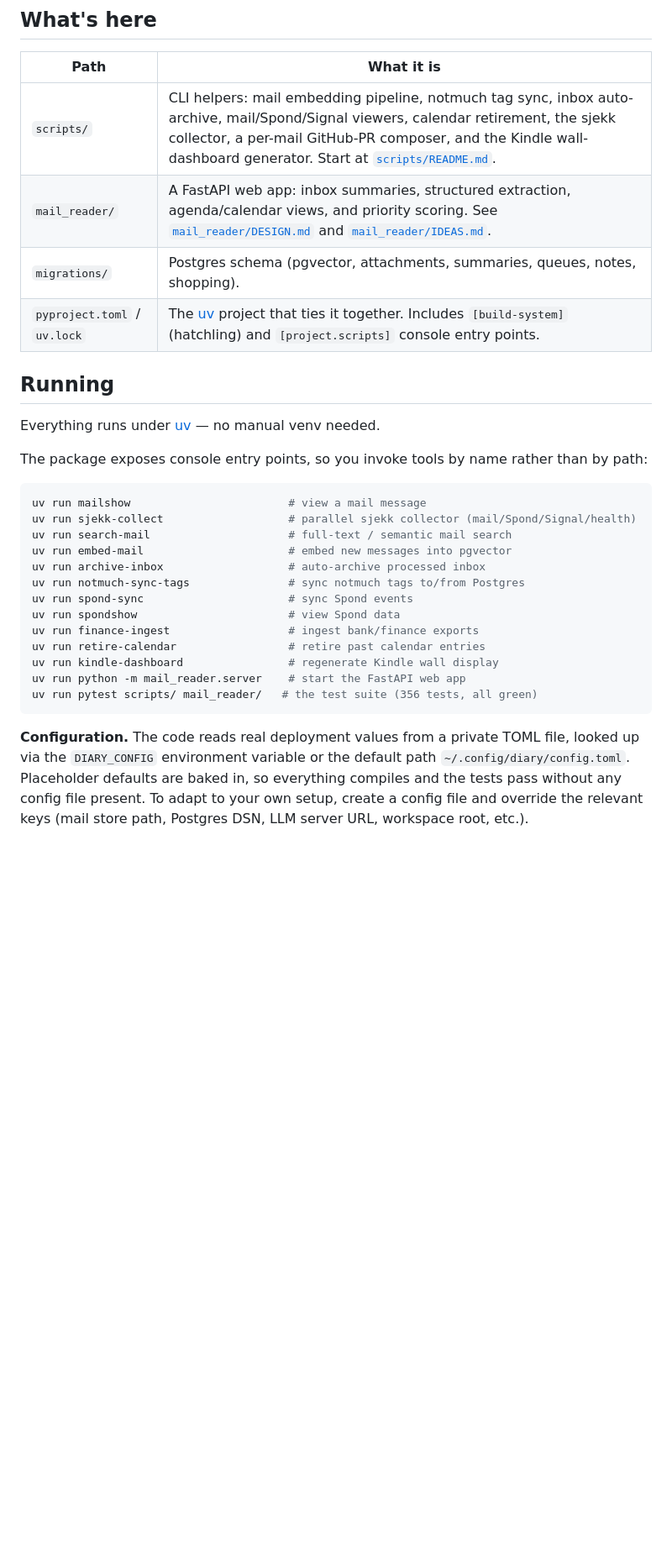
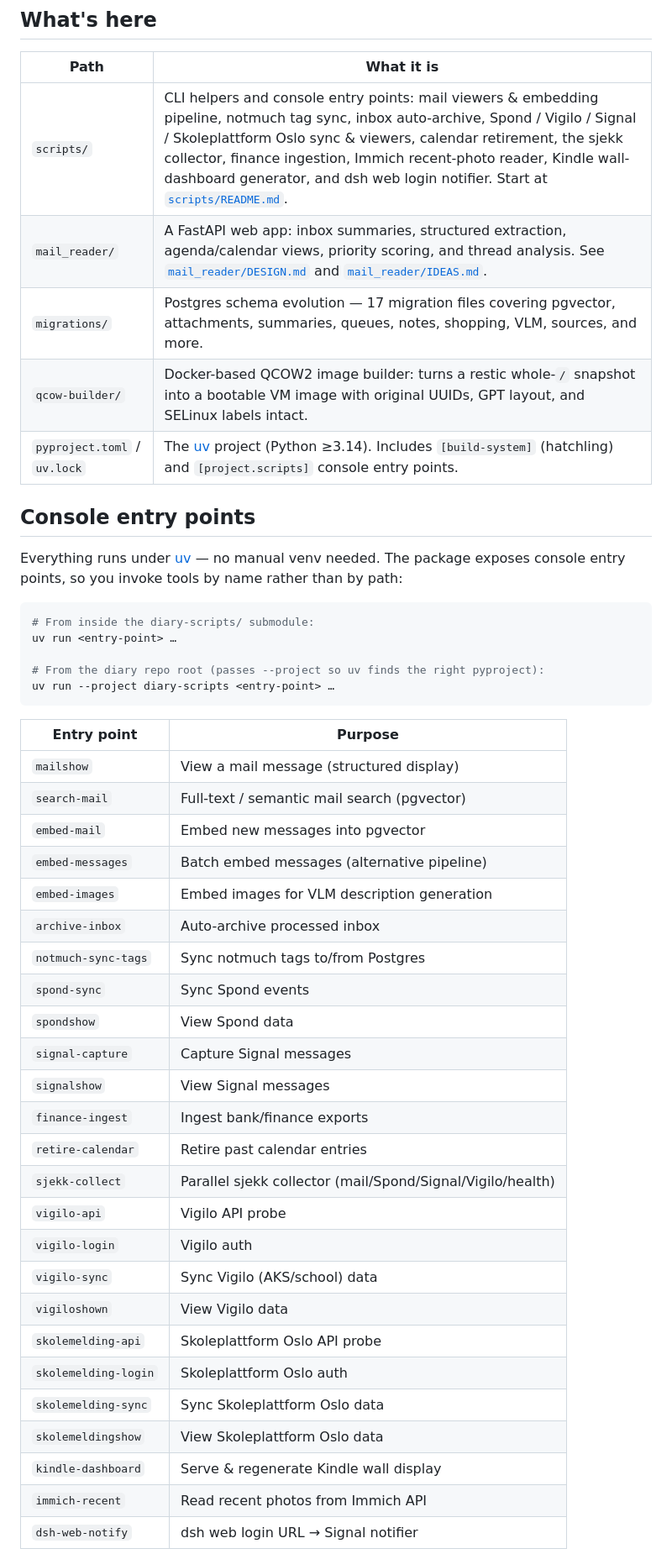
Before and after one commit to kristofferkoch/diary-scripts, a Markdown page: README.md, the part around one of its changes. Shown at 84% size. Rendered like a GitHub page; blank space fills up the shorter version.

Commit message:
TOOLS: update README — entry point table, qcow-builder, skolemelding, all current tools

````diff
--- a/README.md
+++ b/README.md
@@ -19,37 +19,51 @@ Postgres + [pgvector](https://github.com/pgvector/pgvector), and a local LLM.
 
 | Path | What it is |
 |------|------------|
-| `scripts/` | CLI helpers: mail embedding pipeline, notmuch tag sync, inbox auto-archive, mail/Spond/Signal viewers, calendar retirement, the sjekk collector, a per-mail GitHub-PR composer, and the Kindle wall-dashboard generator. Start at [`scripts/README.md`](scripts/README.md). |
-| `mail_reader/` | A FastAPI web app: inbox summaries, structured extraction, agenda/calendar views, and priority scoring. See [`mail_reader/DESIGN.md`](mail_reader/DESIGN.md) and [`mail_reader/IDEAS.md`](mail_reader/IDEAS.md). |
-| `migrations/` | Postgres schema (pgvector, attachments, summaries, queues, notes, shopping). |
-| `pyproject.toml` / `uv.lock` | The [uv](https://docs.astral.sh/uv/) project that ties it together. Includes `[build-system]` (hatchling) and `[project.scripts]` console entry points. |
+| `scripts/` | CLI helpers and console entry points: mail viewers & embedding pipeline, notmuch tag sync, inbox auto-archive, Spond / Vigilo / Signal / Skoleplattform Oslo sync & viewers, calendar retirement, the sjekk collector, finance ingestion, Immich recent-photo reader, Kindle wall-dashboard generator, and dsh web login notifier. Start at [`scripts/README.md`](scripts/README.md). |
+| `mail_reader/` | A FastAPI web app: inbox summaries, structured extraction, agenda/calendar views, priority scoring, and thread analysis. See [`mail_reader/DESIGN.md`](mail_reader/DESIGN.md) and [`mail_reader/IDEAS.md`](mail_reader/IDEAS.md). |
+| `migrations/` | Postgres schema evolution — 17 migration files covering pgvector, attachments, summaries, queues, notes, shopping, VLM, sources, and more. |
+| `qcow-builder/` | Docker-based QCOW2 image builder: turns a restic whole-`/` snapshot into a bootable VM image with original UUIDs, GPT layout, and SELinux labels intact. |
+| `pyproject.toml` / `uv.lock` | The [uv](https://docs.astral.sh/uv/) project (Python ≥3.14). Includes `[build-system]` (hatchling) and `[project.scripts]` console entry points. |
 
-## Running
+## Console entry points
 
 Everything runs under [uv](https://docs.astral.sh/uv/) — no manual venv needed.
-
 The package exposes console entry points, so you invoke tools by name rather
 than by path:
 
 ```bash
-uv run mailshow                        # view a mail message
-uv run sjekk-collect                   # parallel sjekk collector (mail/Spond/Signal/health)
-uv run search-mail                     # full-text / semantic mail search
-uv run embed-mail                      # embed new messages into pgvector
-uv run archive-inbox                   # auto-archive processed inbox
-uv run notmuch-sync-tags               # sync notmuch tags to/from Postgres
-uv run spond-sync                      # sync Spond events
-uv run spondshow                       # view Spond data
-uv run finance-ingest                  # ingest bank/finance exports
-uv run retire-calendar                 # retire past calendar entries
-uv run kindle-dashboard                # regenerate Kindle wall display
-uv run python -m mail_reader.server    # start the FastAPI web app
-uv run pytest scripts/ mail_reader/   # the test suite (356 tests, all green)
+# From inside the diary-scripts/ submodule:
+uv run <entry-point> …
+
+# From the diary repo root (passes --project so uv finds the right pyproject):
+uv run --project diary-scripts <entry-point> …
 ```
 
-**Configuration.** The code reads real deployment values from a private TOML
-file, looked up via the `DIARY_CONFIG` environment variable or the default path
-`~/.config/diary/config.toml`. Placeholder defaults are baked in, so everything
-compiles and the tests pass without any config file present. To adapt to your
-own setup, create a config file and override the relevant keys (mail store path,
-Postgres DSN, LLM server URL, workspace root, etc.).
+| Entry point | Purpose |
+|---|---|
+| `mailshow` | View a mail message (structured display) |
+| `search-mail` | Full-text / semantic mail search (pgvector) |
+| `embed-mail` | Embed new messages into pgvector |
+| `embed-messages` | Batch embed messages (alternative pipeline) |
+| `embed-images` | Embed images for VLM description generation |
+| `archive-inbox` | Auto-archive processed inbox |
+| `notmuch-sync-tags` | Sync notmuch tags to/from Postgres |
+| `spond-sync` | Sync Spond events |
+| `spondshow` | View Spond data |
+| `signal-capture` | Capture Signal messages |
+| `signalshow` | View Signal messages |
+| `finance-ingest` | Ingest bank/finance exports |
+| `retire-calendar` | Retire past calendar entries |
+| `sjekk-collect` | Parallel sjekk collector (mail/Spond/Signal/Vigilo/health) |
+| `vigilo-api` | Vigilo API probe |
+| `vigilo-login` | Vigilo auth |
+| `vigilo-sync` | Sync Vigilo (AKS/school) data |
+| `vigiloshown` | View Vigilo data |
+| `skolemelding-api` | Skoleplattform Oslo API probe |
+| `skolemelding-login` | Skoleplattform Oslo auth |
+| `skolemelding-sync` | Sync Skoleplattform Oslo data |
+| `skolemeldingshow` | View Skoleplattform Oslo data |
+| `kindle-dashboard` | Serve & regenerate Kindle wall display |
+| `immich-recent` | Read recent photos from Immich API |
+| `dsh-web-notify` | dsh web login URL → Signal notifier |
+
````
Also changed, not shown: other parts of README.md (+28 -1 lines).
